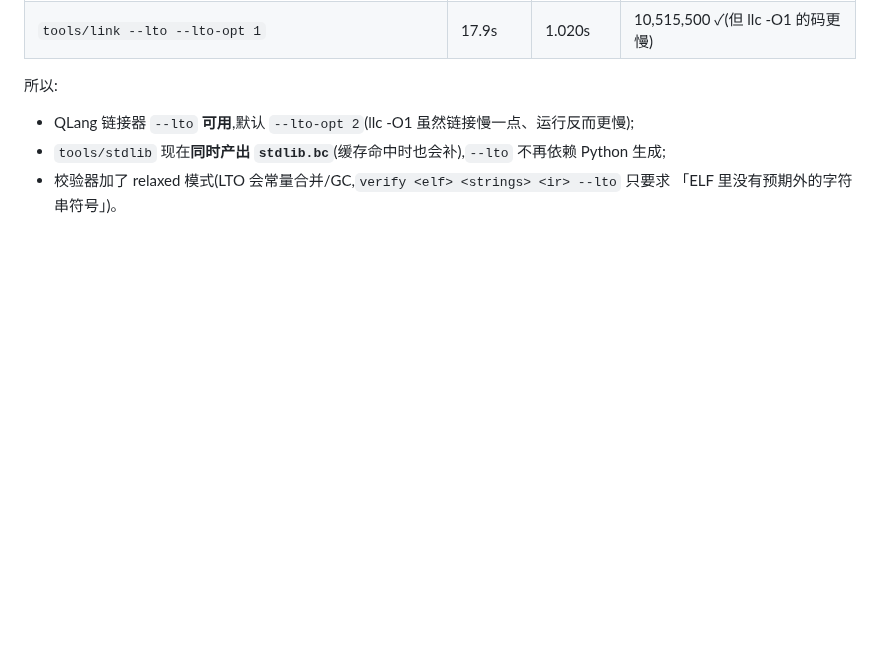
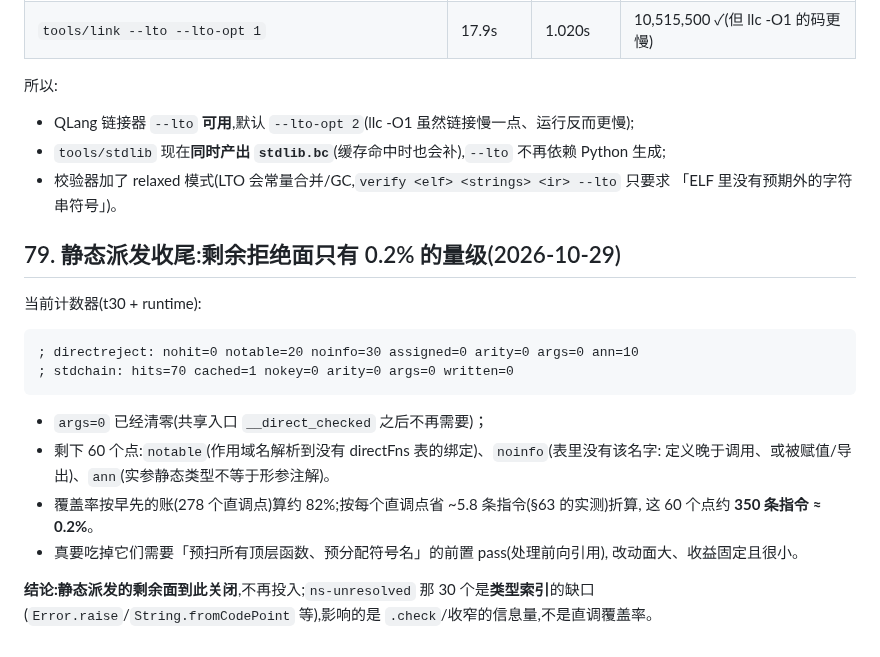
Before and after one commit to wanderxuhq/QLang, a Markdown page: docs/unboxed-values-probes.md, the part around the change. Drawn GitHub-style; blank space fills up the shorter version.

````diff
--- a/docs/unboxed-values-probes.md
+++ b/docs/unboxed-values-probes.md
@@ -1948,3 +1948,23 @@ clang 的 LTO 驱动(它在 internal 化/字符串全局/目标文件组织上
 - `tools/stdlib` 现在**同时产出 `stdlib.bc`**(缓存命中时也会补),`--lto` 不再依赖 Python 生成;
 - 校验器加了 relaxed 模式(LTO 会常量合并/GC,`verify <elf> <strings> <ir> --lto` 只要求
   「ELF 里没有预期外的字符串符号」)。
+
+## 79. 静态派发收尾:剩余拒绝面只有 0.2% 的量级(2026-10-29)
+
+当前计数器(t30 + runtime):
+
+```
+; directreject: nohit=0 notable=20 noinfo=30 assigned=0 arity=0 args=0 ann=10
+; stdchain: hits=70 cached=1 nokey=0 arity=0 args=0 written=0
+```
+
+- `args=0` 已经清零(共享入口 `__direct_checked` 之后不再需要)；
+- 剩下 60 个点:`notable`(作用域名解析到没有 directFns 表的绑定)、`noinfo`(表里没有该名字:
+  定义晚于调用、或被赋值/导出)、`ann`(实参静态类型不等于形参注解)。
+- 覆盖率按早先的账(278 个直调点)算约 82%;按每个直调点省 ~5.8 条指令(§63 的实测)折算,
+  这 60 个点约 **350 条指令 ≈ 0.2%**。
+- 真要吃掉它们需要「预扫所有顶层函数、预分配符号名」的前置 pass(处理前向引用),
+  改动面大、收益固定且很小。
+
+**结论:静态派发的剩余面到此关闭**,不再投入;`ns-unresolved` 那 30 个是**类型索引**的缺口
+(`Error.raise`/`String.fromCodePoint` 等),影响的是 `.check`/收窄的信息量,不是直调覆盖率。
````
Also changed, not shown: README.md (+21 -0 lines).
